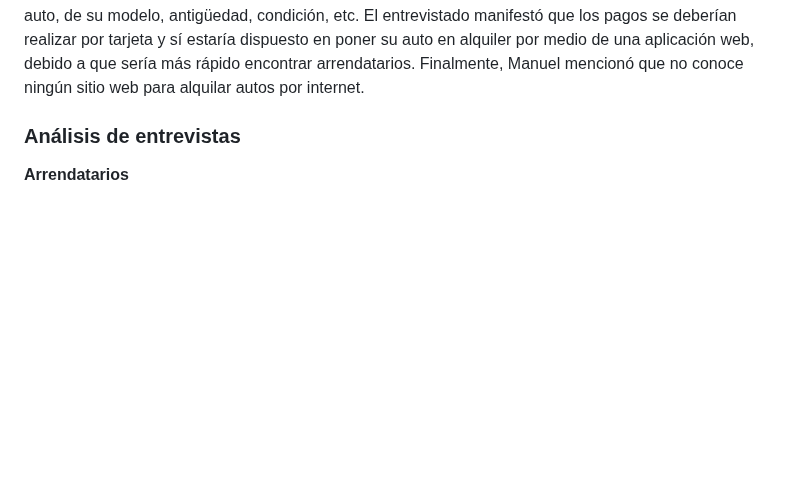
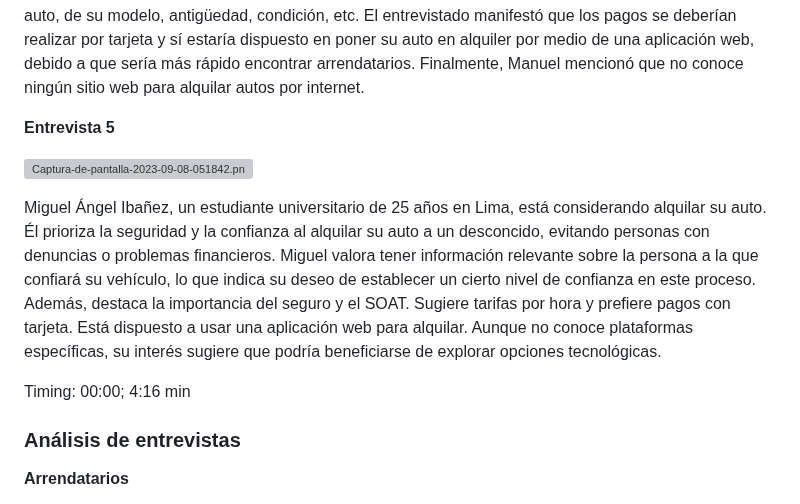
Before and after one commit to asjhanc/Project-Report, a Markdown page: README.md, the part around the change. GitHub-like rendering; blank space fills up the shorter version; grey boxes are pictures that could not be loaded.

Commit message:
Entrevista 5

```diff
--- a/README.md
+++ b/README.md
@@ -481,6 +481,13 @@ Timing: 11:19; 3:25 min
 
 Manuel Mavila es un estudiante universitario de 20 años. Reside en el distrito de San Miguel, Lima. Manuel dice que nunca ha puesto en alquiler su auto, pero sí estaría interesado en hacerlo. También menciona que lo que más priorizaría al alquilar su auto sería la seguridad y el compromiso que tenga el arrendatario, no puede ser alguien con denuncias o que no tenga la solvencia económica necesaria. Asimismo, piensa que sí sería buena idea poder ver la información de la persona a la que le alquilará su auto y que un servicio de alquiler de autos debería contar obligatoriamente con un seguro, además del soat. Adicionalmente, cree que se debería cobrar por hora del uso del auto, y el precio dependería del auto, de su modelo, antigüedad, condición, etc. El entrevistado manifestó que los pagos se deberían realizar por tarjeta y sí estaría dispuesto en poner su auto en alquiler por medio de una aplicación web, debido a que sería más rápido encontrar arrendatarios. Finalmente, Manuel mencionó que no conoce ningún sitio web para alquilar autos por internet.
 
+**Entrevista 5**
+
+[![Captura-de-pantalla-2023-09-08-051842.png](https://i.postimg.cc/ZY9706fz/Captura-de-pantalla-2023-09-08-051842.png)](https://postimg.cc/NLc7z2qd)
+
+Miguel Ángel Ibañez, un estudiante universitario de 25 años en Lima, está considerando alquilar su auto. Él prioriza la seguridad y la confianza al alquilar su auto a un desconcido, evitando personas con denuncias o problemas financieros. Miguel valora tener información relevante sobre la persona a la que confiará su vehículo, lo que indica su deseo de establecer un cierto nivel de confianza en este proceso. Además, destaca la importancia del seguro y el SOAT. Sugiere tarifas por hora y prefiere pagos con tarjeta. Está dispuesto a usar una aplicación web para alquilar. Aunque no conoce plataformas específicas, su interés sugiere que podría beneficiarse de explorar opciones tecnológicas.
+
+Timing: 00:00; 4:16 min
 
 ### Análisis de entrevistas
 
```
